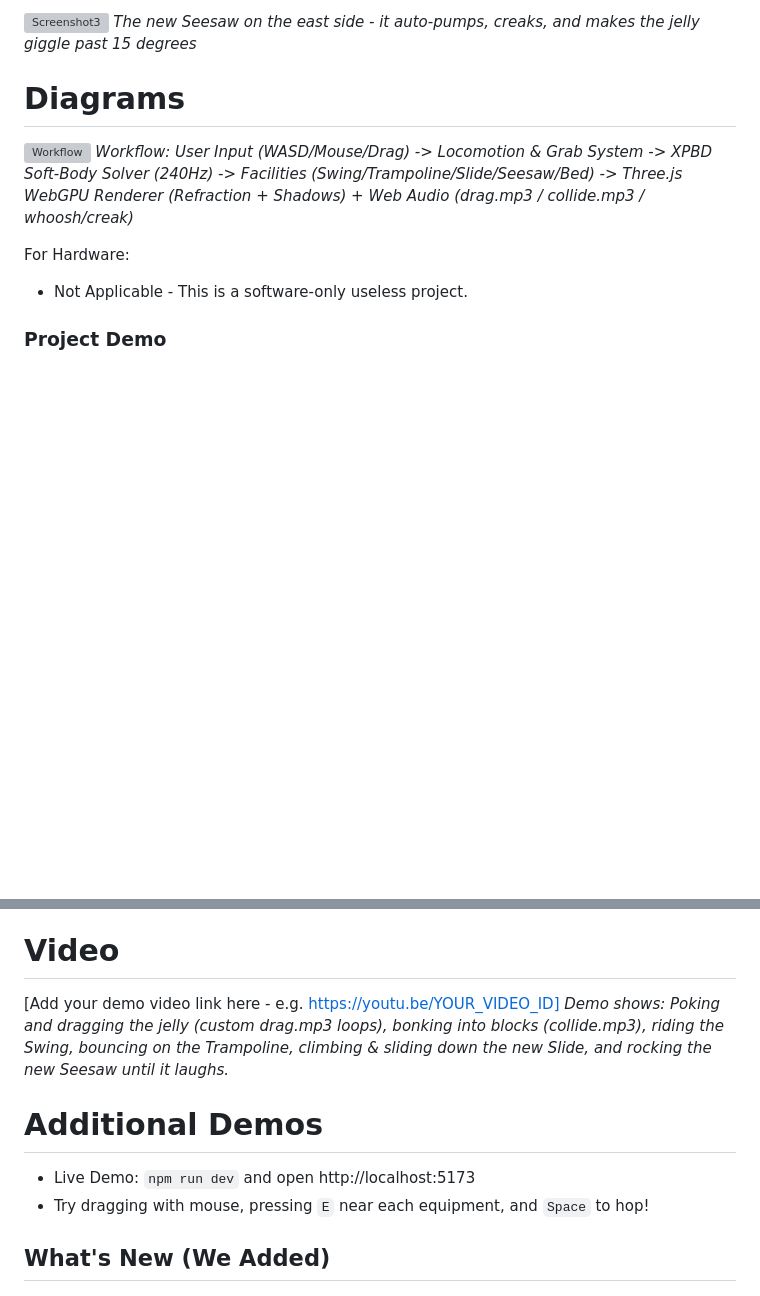
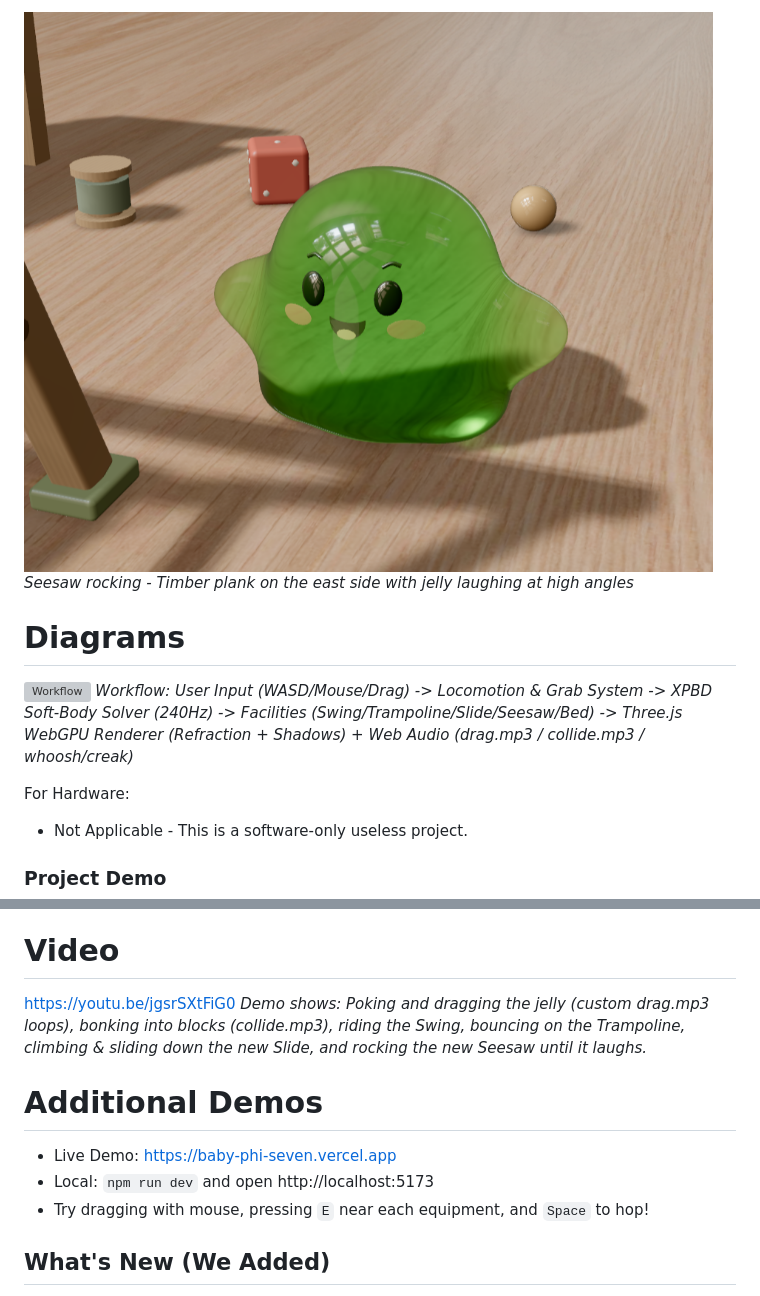
Before and after one commit to Sword-Saint69/Baby-Jelly, a Markdown page: README.md, 2 parts joined by grey strips. Drawn GitHub-style; pictures changed too: public/screenshot/Screenshot 2026-09-13 100010.png (added); blank space fills up the shorter version; grey boxes are pictures that could not be loaded.

Commit message:
docs: add screenshots and demo links - baby-phi-seven.vercel.app + youtu.be/jgsrSXtFiG0

```diff
--- a/README.md
+++ b/README.md
@@ -64,6 +64,6 @@ For Software:
 
-![Screenshot3](docs/screenshot-seesaw.png)
-*The new Seesaw on the east side - it auto-pumps, creaks, and makes the jelly giggle past 15 degrees*
+![Screenshot3](public/screenshot/Screenshot%202026-09-13%20100010.png)
+*Seesaw rocking - Timber plank on the east side with jelly laughing at high angles*
 
 # Diagrams
 ![Workflow](docs/workflow.png)
@@ -74,11 +74,12 @@ For Hardware:
 
 ### Project Demo
 # Video
-[Add your demo video link here - e.g. https://youtu.be/YOUR_VIDEO_ID]
+https://youtu.be/jgsrSXtFiG0
 *Demo shows: Poking and dragging the jelly (custom drag.mp3 loops), bonking into blocks (collide.mp3), riding the Swing, bouncing on the Trampoline, climbing & sliding down the new Slide, and rocking the new Seesaw until it laughs.*
 
 # Additional Demos
-- Live Demo: `npm run dev` and open http://localhost:5173
+- Live Demo: https://baby-phi-seven.vercel.app
+- Local: `npm run dev` and open http://localhost:5173
 - Try dragging with mouse, pressing `E` near each equipment, and `Space` to hop!
 
 ## What's New (We Added)
```
Also changed, not shown: other parts of README.md (+4 -4 lines), 2 other files.
